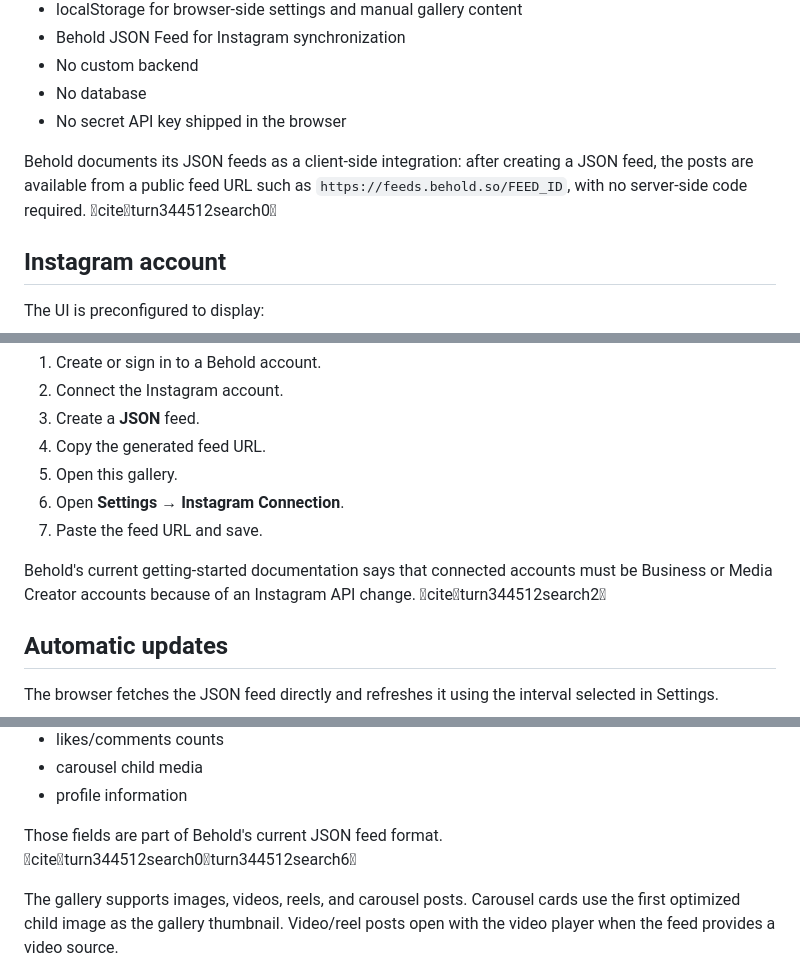
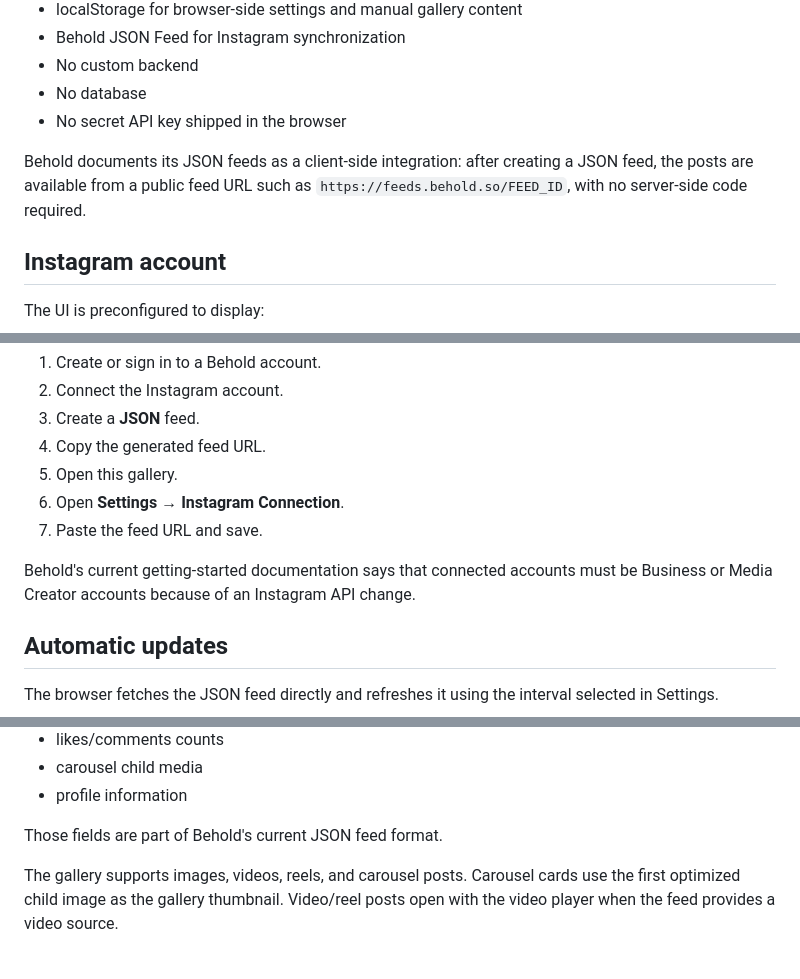
Before and after one commit to pavley-mousa/codealpha_tasks_image_gallery, a Markdown page: README.md, 3 parts joined by grey strips. Drawn GitHub-style.

Commit message:
Clean README citations for GitHub rendering

```diff
--- a/README.md
+++ b/README.md
@@ -15,7 +15,7 @@ This project is intentionally **frontend only**:
 - No database
 - No secret API key shipped in the browser
 
-Behold documents its JSON feeds as a client-side integration: after creating a JSON feed, the posts are available from a public feed URL such as `https://feeds.behold.so/FEED_ID`, with no server-side code required. citeturn344512search0
+Behold documents its JSON feeds as a client-side integration: after creating a JSON feed, the posts are available from a public feed URL such as `https://feeds.behold.so/FEED_ID`, with no server-side code required.
 
 ## Instagram account
 
@@ -36,7 +36,7 @@ https://www.instagram.com/pavley_mousa/
 6. Open **Settings → Instagram Connection**.
 7. Paste the feed URL and save.
 
-Behold's current getting-started documentation says that connected accounts must be Business or Media Creator accounts because of an Instagram API change. citeturn344512search2
+Behold's current getting-started documentation says that connected accounts must be Business or Media Creator accounts because of an Instagram API change.
 
 ## Automatic updates
 
@@ -55,7 +55,7 @@ The feed response contains account metadata plus a `posts` array. Posts can incl
 - carousel child media
 - profile information
 
-Those fields are part of Behold's current JSON feed format. citeturn344512search0turn344512search6
+Those fields are part of Behold's current JSON feed format.
 
 The gallery supports images, videos, reels, and carousel posts. Carousel cards use the first optimized child image as the gallery thumbnail. Video/reel posts open with the video player when the feed provides a video source.
 
```
Also changed, not shown: other parts of README.md (+2 -2 lines).
